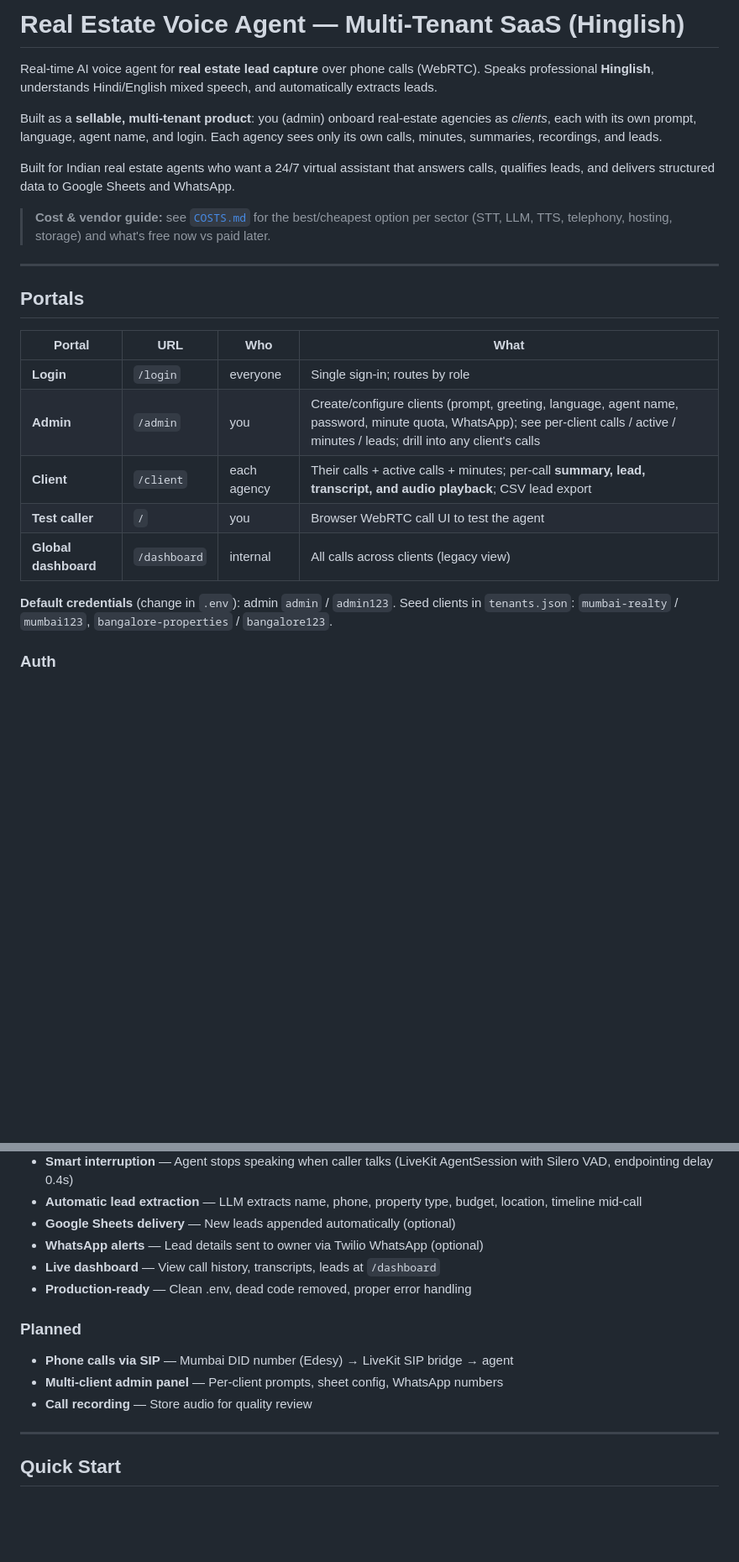
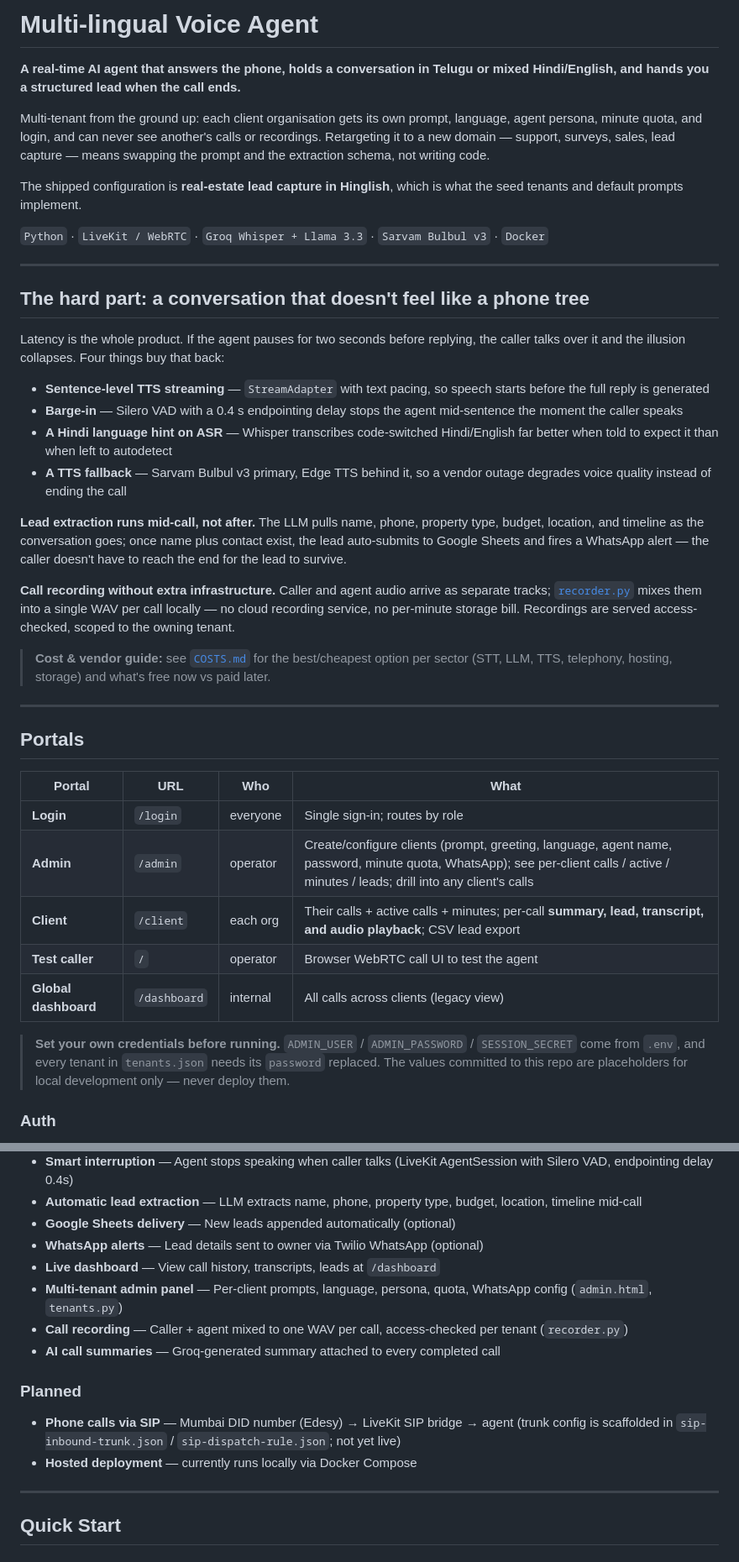
Before and after one commit to manojkumar69work-bit/Multi-lingual-Voice-Agents, a Markdown page: README.md, 2 parts joined by grey strips. Shown at 84% size. Rendered like a GitHub page; blank space fills up the shorter version.

Commit message:
Rewrite README to lead with what the project does and why it was hard

```diff
--- a/README.md
+++ b/README.md
@@ -1,10 +1,30 @@
-# Real Estate Voice Agent — Multi-Tenant SaaS (Hinglish)
+# Multi-lingual Voice Agent
 
-Real-time AI voice agent for **real estate lead capture** over phone calls (WebRTC). Speaks professional **Hinglish**, understands Hindi/English mixed speech, and automatically extracts leads.
+**A real-time AI agent that answers the phone, holds a conversation in Telugu or mixed Hindi/English, and hands you a structured lead when the call ends.**
 
-Built as a **sellable, multi-tenant product**: you (admin) onboard real-estate agencies as *clients*, each with its own prompt, language, agent name, and login. Each agency sees only its own calls, minutes, summaries, recordings, and leads.
+Multi-tenant from the ground up: each client organisation gets its own prompt, language, agent persona, minute quota, and login, and can never see another's calls or recordings. Retargeting it to a new domain — support, surveys, sales, lead capture — means swapping the prompt and the extraction schema, not writing code.
 
-Built for Indian real estate agents who want a 24/7 virtual assistant that answers calls, qualifies leads, and delivers structured data to Google Sheets and WhatsApp.
+The shipped configuration is **real-estate lead capture in Hinglish**, which is what the seed tenants and default prompts implement.
+
+`Python` · `LiveKit / WebRTC` · `Groq Whisper + Llama 3.3` · `Sarvam Bulbul v3` · `Docker`
+
+<!-- TODO: this project is audio — a 30-second call recording or screen capture would
+     demonstrate it far better than any README text. Consider embedding a demo clip. -->
+
+---
+
+## The hard part: a conversation that doesn't feel like a phone tree
+
+Latency is the whole product. If the agent pauses for two seconds before replying, the caller talks over it and the illusion collapses. Four things buy that back:
+
+- **Sentence-level TTS streaming** — `StreamAdapter` with text pacing, so speech starts before the full reply is generated
+- **Barge-in** — Silero VAD with a 0.4 s endpointing delay stops the agent mid-sentence the moment the caller speaks
+- **A Hindi language hint on ASR** — Whisper transcribes code-switched Hindi/English far better when told to expect it than when left to autodetect
+- **A TTS fallback** — Sarvam Bulbul v3 primary, Edge TTS behind it, so a vendor outage degrades voice quality instead of ending the call
+
+**Lead extraction runs mid-call, not after.** The LLM pulls name, phone, property type, budget, location, and timeline as the conversation goes; once name plus contact exist, the lead auto-submits to Google Sheets and fires a WhatsApp alert — the caller doesn't have to reach the end for the lead to survive.
+
+**Call recording without extra infrastructure.** Caller and agent audio arrive as separate tracks; [`recorder.py`](recorder.py) mixes them into a single WAV per call locally — no cloud recording service, no per-minute storage bill. Recordings are served access-checked, scoped to the owning tenant.
 
 > **Cost & vendor guide:** see [`COSTS.md`](./COSTS.md) for the best/cheapest option per
 > sector (STT, LLM, TTS, telephony, hosting, storage) and what's free now vs paid later.
@@ -16,13 +36,14 @@ Built for Indian real estate agents who want a 24/7 virtual assistant that answe
 | Portal | URL | Who | What |
 |--------|-----|-----|------|
 | **Login** | `/login` | everyone | Single sign-in; routes by role |
-| **Admin** | `/admin` | you | Create/configure clients (prompt, greeting, language, agent name, password, minute quota, WhatsApp); see per-client calls / active / minutes / leads; drill into any client's calls |
-| **Client** | `/client` | each agency | Their calls + active calls + minutes; per-call **summary, lead, transcript, and audio playback**; CSV lead export |
-| **Test caller** | `/` | you | Browser WebRTC call UI to test the agent |
+| **Admin** | `/admin` | operator | Create/configure clients (prompt, greeting, language, agent name, password, minute quota, WhatsApp); see per-client calls / active / minutes / leads; drill into any client's calls |
+| **Client** | `/client` | each org | Their calls + active calls + minutes; per-call **summary, lead, transcript, and audio playback**; CSV lead export |
+| **Test caller** | `/` | operator | Browser WebRTC call UI to test the agent |
 | **Global dashboard** | `/dashboard` | internal | All calls across clients (legacy view) |
 
-**Default credentials** (change in `.env`): admin `admin` / `admin123`.
-Seed clients in `tenants.json`: `mumbai-realty` / `mumbai123`, `bangalore-properties` / `bangalore123`.
+> **Set your own credentials before running.** `ADMIN_USER` / `ADMIN_PASSWORD` / `SESSION_SECRET`
+> come from `.env`, and every tenant in `tenants.json` needs its `password` replaced. The
+> values committed to this repo are placeholders for local development only — never deploy them.
 
 ### Auth
 Signed-cookie sessions (PyJWT, no new deps). Admin credentials come from `.env`
@@ -94,12 +115,14 @@ Caller (Browser or Phone)
 - **Google Sheets delivery** — New leads appended automatically (optional)
 - **WhatsApp alerts** — Lead details sent to owner via Twilio WhatsApp (optional)
 - **Live dashboard** — View call history, transcripts, leads at `/dashboard`
-- **Production-ready** — Clean .env, dead code removed, proper error handling
+- **Multi-tenant admin panel** — Per-client prompts, language, persona, quota, WhatsApp config (`admin.html`, `tenants.py`)
+- **Call recording** — Caller + agent mixed to one WAV per call, access-checked per tenant (`recorder.py`)
+- **AI call summaries** — Groq-generated summary attached to every completed call
 
 ### Planned
 - **Phone calls via SIP** — Mumbai DID number (Edesy) → LiveKit SIP bridge → agent
-- **Multi-client admin panel** — Per-client prompts, sheet config, WhatsApp numbers
-- **Call recording** — Store audio for quality review
+  (trunk config is scaffolded in `sip-inbound-trunk.json` / `sip-dispatch-rule.json`; not yet live)
+- **Hosted deployment** — currently runs locally via Docker Compose
 
 ---
 
```
